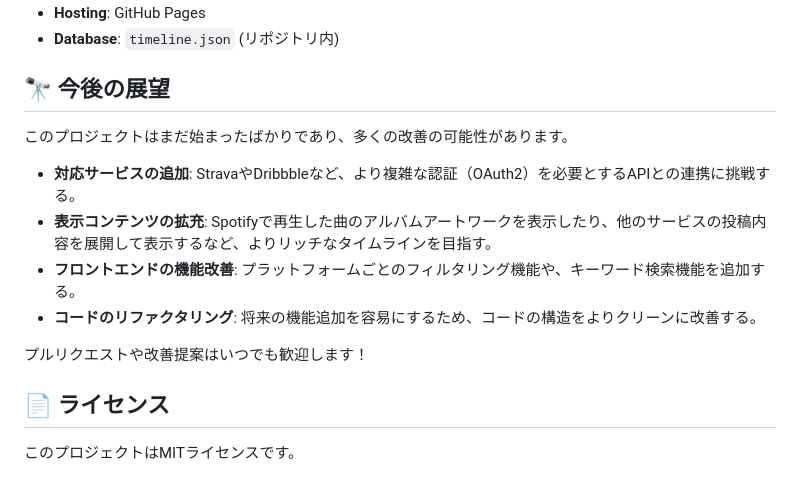
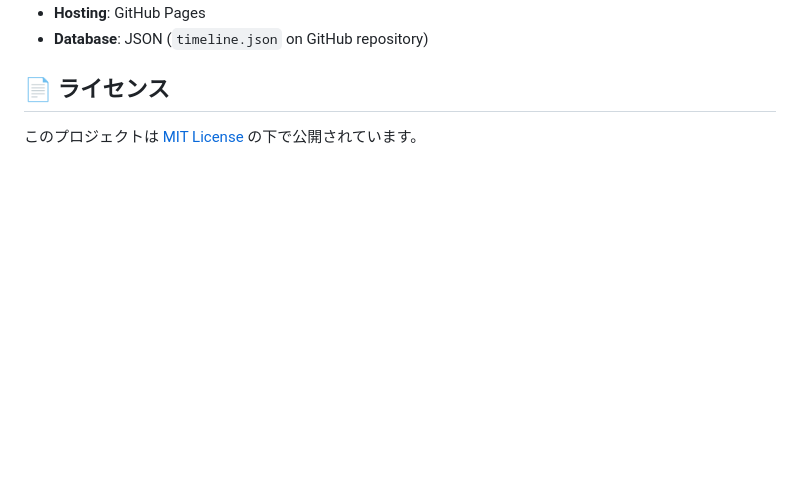
Before and after one commit to MuraseRyosuke/murase-dosei, a Markdown page: README.md, the part around one of its changes. GitHub-like rendering; blank space fills up the shorter version.

```diff
--- a/README.md
+++ b/README.md
@@ -57,17 +47,6 @@
 * **Hosting**: GitHub Pages
-* **Database**: `timeline.json` (リポジトリ内)
-
-## 🔭 今後の展望
-
-このプロジェクトはまだ始まったばかりであり、多くの改善の可能性があります。
-
-* **対応サービスの追加**: StravaやDribbbleなど、より複雑な認証（OAuth2）を必要とするAPIとの連携に挑戦する。
-* **表示コンテンツの拡充**: Spotifyで再生した曲のアルバムアートワークを表示したり、他のサービスの投稿内容を展開して表示するなど、よりリッチなタイムラインを目指す。
-* **フロントエンドの機能改善**: プラットフォームごとのフィルタリング機能や、キーワード検索機能を追加する。
-* **コードのリファクタリング**: 将来の機能追加を容易にするため、コードの構造をよりクリーンに改善する。
-
-プルリクエストや改善提案はいつでも歓迎します！
+* **Database**: JSON (`timeline.json` on GitHub repository)
 
 ## 📄 ライセンス
 
-このプロジェクトはMITライセンスです。
+このプロジェクトは [MIT License](LICENSE) の下で公開されています。
```
Also changed, not shown: other parts of README.md (+28 -38 lines).
